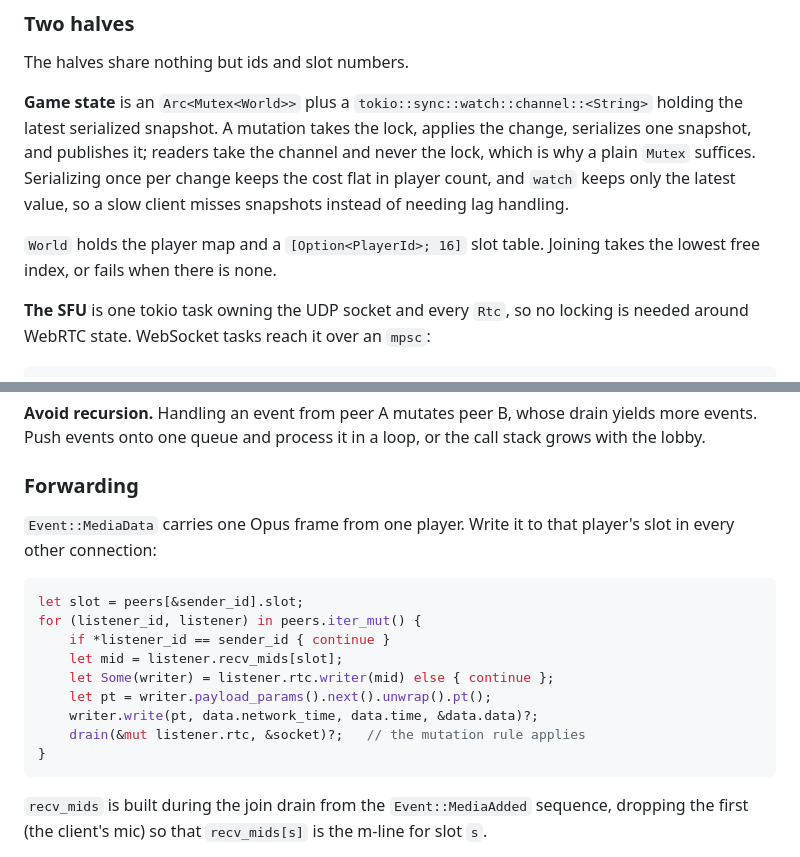
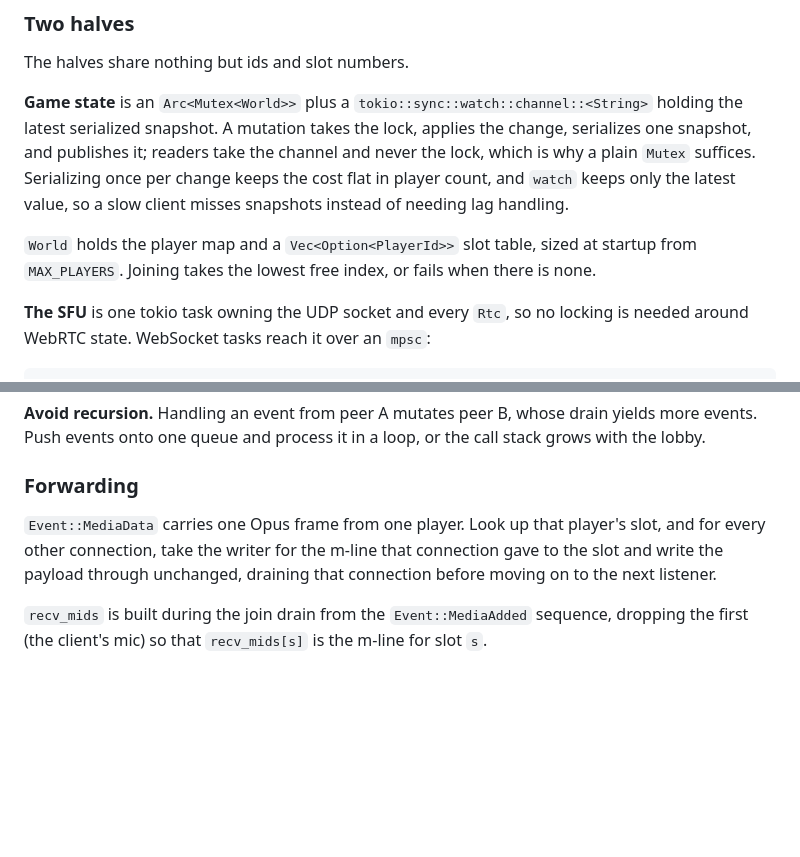
Before and after one commit to jcreedcmu/frand, a Markdown page: PLAN.md, 2 parts joined by grey strips. Drawn GitHub-style; blank space fills up the shorter version.

Commit message:
small tweaks

````diff
--- a/PLAN.md
+++ b/PLAN.md
@@ -151,8 +151,9 @@ change keeps the cost flat in player count, and `watch` keeps only the
 latest value, so a slow client misses snapshots instead of needing lag
 handling.
 
-`World` holds the player map and a `[Option<PlayerId>; 16]` slot table.
-Joining takes the lowest free index, or fails when there is none.
+`World` holds the player map and a `Vec<Option<PlayerId>>` slot table,
+sized at startup from `MAX_PLAYERS`. Joining takes the lowest free
+index, or fails when there is none.
 
 **The SFU** is one tokio task owning the UDP socket and every `Rtc`, so
 no locking is needed around WebRTC state. WebSocket tasks reach it over
@@ -233,20 +234,11 @@ it in a loop, or the call stack grows with the lobby.
 
 ### Forwarding
 
-`Event::MediaData` carries one Opus frame from one player. Write it to
-that player's slot in every other connection:
-
-```rust
-let slot = peers[&sender_id].slot;
-for (listener_id, listener) in peers.iter_mut() {
-    if *listener_id == sender_id { continue }
-    let mid = listener.recv_mids[slot];
-    let Some(writer) = listener.rtc.writer(mid) else { continue };
-    let pt = writer.payload_params().next().unwrap().pt();
-    writer.write(pt, data.network_time, data.time, &data.data)?;
-    drain(&mut listener.rtc, &socket)?;   // the mutation rule applies
-}
-```
+`Event::MediaData` carries one Opus frame from one player. Look up that
+player's slot, and for every other connection, take the writer for the
+m-line that connection gave to the slot and write the payload through
+unchanged, draining that connection before moving on to the next
+listener.
 
 `recv_mids` is built during the join drain from the `Event::MediaAdded`
 sequence, dropping the first (the client's mic) so that `recv_mids[s]`
````
